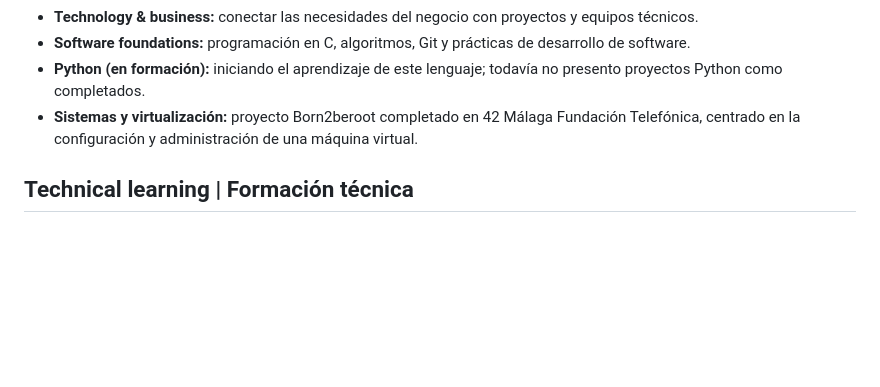
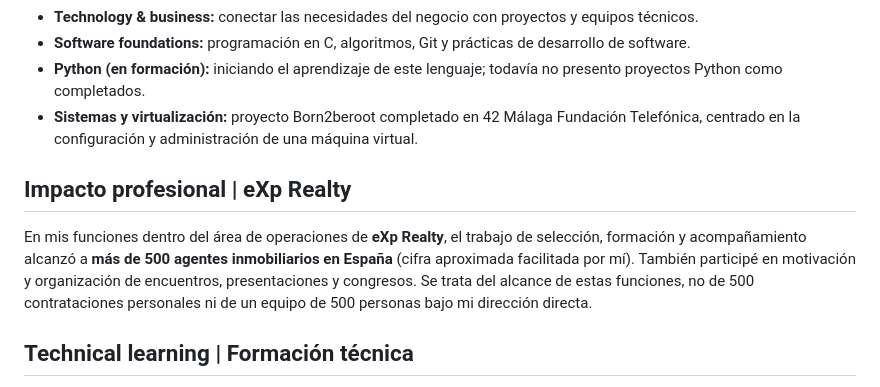
Before and after one commit to jpedraza42/Jpedraza42, a Markdown page: README.md, the part around the change. Drawn GitHub-style; blank space fills up the shorter version.

Commit message:
content: document 500+ eXp Realty agents reached across Spain

```diff
--- a/README.md
+++ b/README.md
@@ -25,6 +25,10 @@ I bring a people-first approach to technology: experience in talent selection, p
 - **Software foundations:** programación en C, algoritmos, Git y prácticas de desarrollo de software.
 - **Python (en formación):** iniciando el aprendizaje de este lenguaje; todavía no presento proyectos Python como completados.
 - **Sistemas y virtualización:** proyecto Born2beroot completado en 42 Málaga Fundación Telefónica, centrado en la configuración y administración de una máquina virtual.
+
+## Impacto profesional | eXp Realty
+
+En mis funciones dentro del área de operaciones de **eXp Realty**, el trabajo de selección, formación y acompañamiento alcanzó a **más de 500 agentes inmobiliarios en España** (cifra aproximada facilitada por mí). También participé en motivación y organización de encuentros, presentaciones y congresos. Se trata del alcance de estas funciones, no de 500 contrataciones personales ni de un equipo de 500 personas bajo mi dirección directa.
 
 ## Technical learning | Formación técnica
 
```
